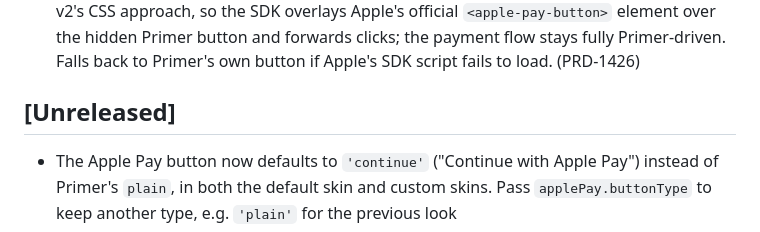
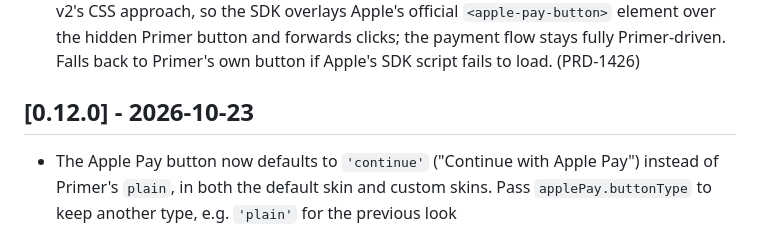
Before and after one commit to adaptyteam/funnelfox-billing-js, a Markdown page: CHANGELOG.md, the part around the change. Drawn GitHub-style.

Commit message:
Changelog for 0.12.0

```diff
--- a/CHANGELOG.md
+++ b/CHANGELOG.md
@@ -249,7 +249,7 @@ and this project adheres to [Semantic Versioning](https://semver.org/spec/v2.0.0
 
 - Added support for all Apple Pay button types (`applePay.buttonType`), including `'continue'`, via the SDK's own `ApplePayButtonType` union. The legacy 7 values render through Primer as before; newer values cannot be rendered by WebKit through Primer v2's CSS approach, so the SDK overlays Apple's official `<apple-pay-button>` element over the hidden Primer button and forwards clicks; the payment flow stays fully Primer-driven. Falls back to Primer's own button if Apple's SDK script fails to load. (PRD-1426)
 
-## [Unreleased]
+## [0.12.0] - 2026-10-23
 
 - The Apple Pay button now defaults to `'continue'` ("Continue with Apple Pay") instead of Primer's `plain`, in both the default skin and custom skins. Pass `applePay.buttonType` to keep another type, e.g. `'plain'` for the previous look
 - `applePay` options passed to `createCheckout` now take priority over the default skin's, so `buttonStyle` and `buttonType` are no longer replaced by the skin defaults
```
